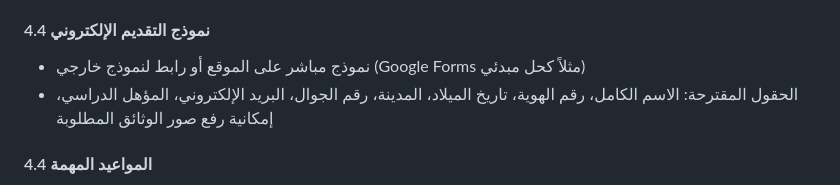
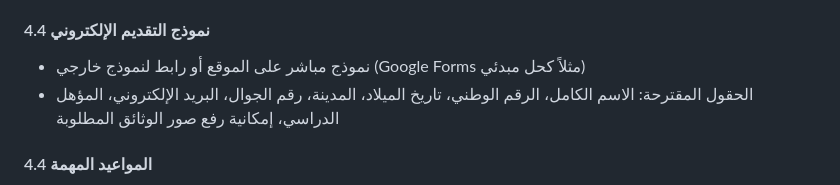
Before and after one commit to Al-Hady-Al-Nabawi-Institute/institute-website, a Markdown page: docs/website-plan.md, the part around the change. GitHub-like rendering.

Commit message:
docs: توحيد مصطلح «الرقم الوطني» في website-plan
استبدال «رقم الهوية» بـ«الرقم الوطني» في قائمة الحقول المقترحة، اتساقاً مع
نظام القبول والمنصّة والمسرد. (القسم قديم — نموذج التقديم الإلكتروني غير مُستخدم؛
القبول حضوري.)

Co-Authored-By: Claude Opus 4.8 <noreply@anthropic.com>

```diff
--- a/docs/website-plan.md
+++ b/docs/website-plan.md
@@ -178,7 +178,7 @@
 
 #### 4.4 نموذج التقديم الإلكتروني
 - نموذج مباشر على الموقع أو رابط لنموذج خارجي (Google Forms مثلاً كحل مبدئي)
-- الحقول المقترحة: الاسم الكامل، رقم الهوية، تاريخ الميلاد، المدينة، رقم الجوال، البريد الإلكتروني، المؤهل الدراسي، إمكانية رفع صور الوثائق المطلوبة
+- الحقول المقترحة: الاسم الكامل، الرقم الوطني، تاريخ الميلاد، المدينة، رقم الجوال، البريد الإلكتروني، المؤهل الدراسي، إمكانية رفع صور الوثائق المطلوبة
 
 #### 4.4 المواعيد المهمة
 - فترة التقديم
```
